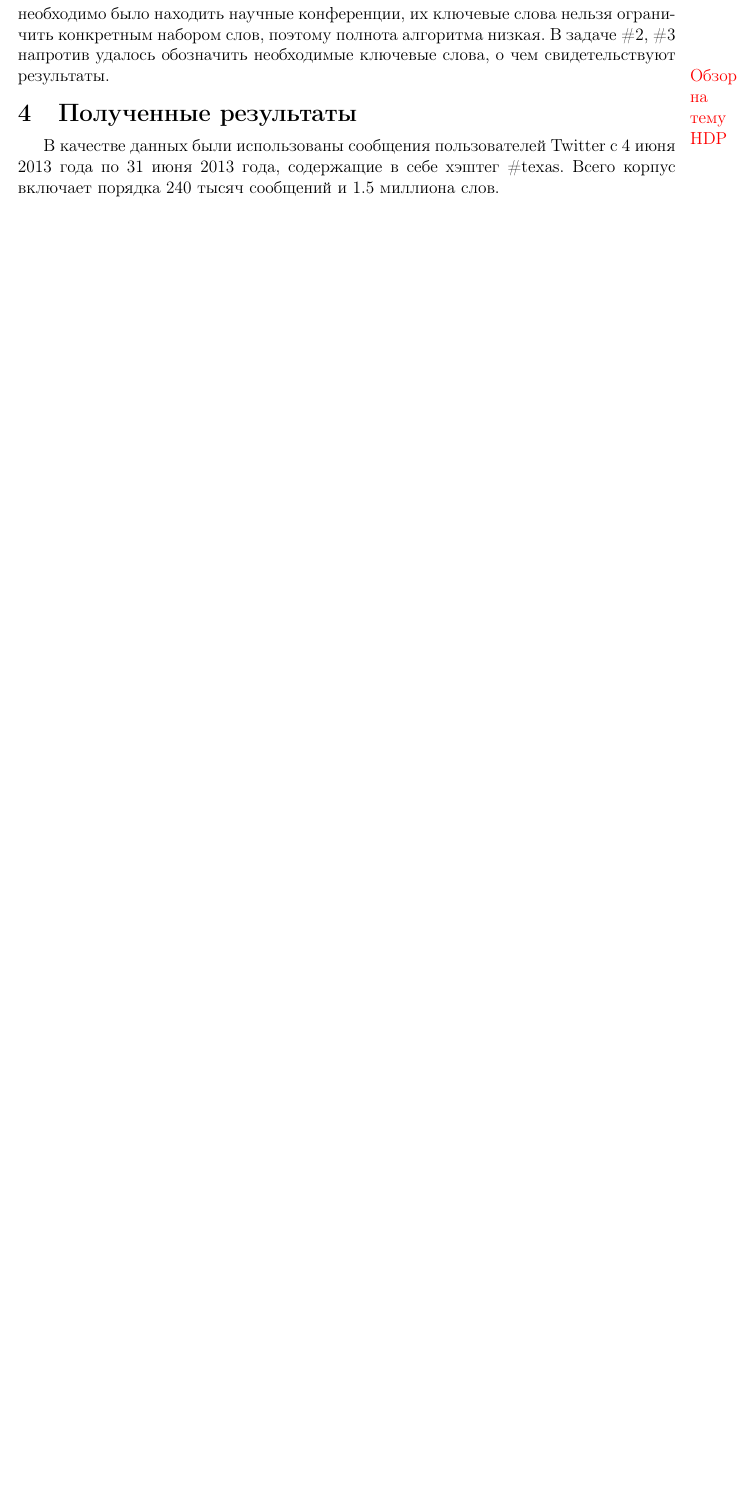
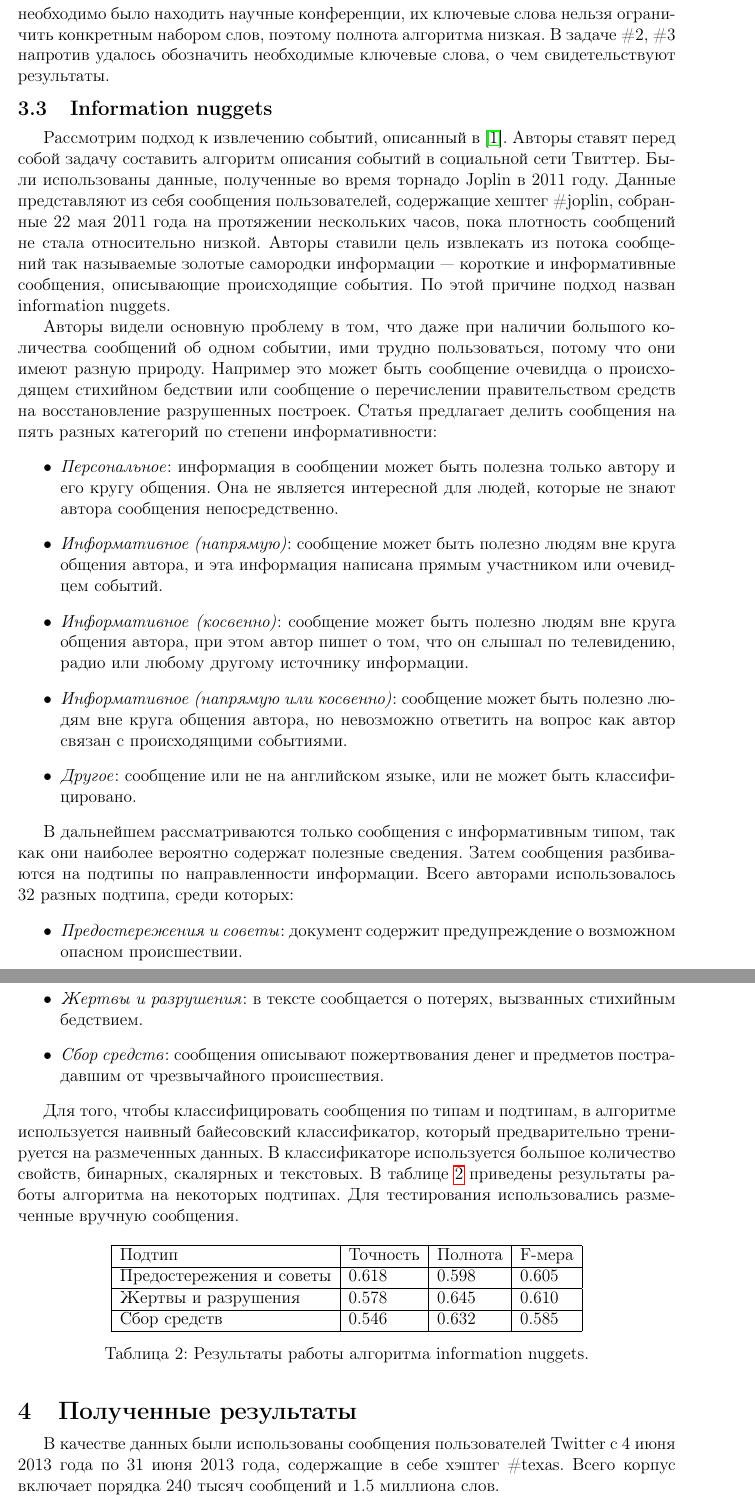
Before and after one commit to karasik/hdp-experiments, a LaTeX document (latex/main.tex): part of page 5 of 5 before the commit and two parts of pages 6 and 7 of 7 after it, the two joined at a grey line, cut so that both start at the same text, the shorter picture padded with empty space. Compiled offline with pdfLaTeX.

Commit message:
Some changes

```diff
--- a/latex/main.tex
+++ b/latex/main.tex
@@ -149,7 +151,43 @@
 
 	По результатам можно видеть что в первом случае алгоритм справляется со своей задачей существенно хуже, чем в других. Авторы объясняют это тем, что в задаче \#1 необходимо было находить научные конференции, их ключевые слова нельзя ограничить конкретным набором слов, поэтому полнота алгоритма низкая. В задаче \#2, \#3 напротив удалось обозначить необходимые ключевые слова, о чем свидетельствуют результаты.
 
-	\todo{Обзор на тему HDP}
+	\subsection{Information nuggets}
+	Рассмотрим подход к извлечению событий, описанный в~\cite{nuggets}. Авторы ставят перед собой задачу составить алгоритм описания событий в социальной сети Твиттер. Были использованы данные, полученные во время торнадо Joplin в 2011 году. Данные представляют из себя сообщения пользователей, содержащие хештег \#joplin, собранные 22 мая 2011 года на протяжении нескольких часов, пока плотность сообщений не стала относительно низкой. Авторы ставили цель извлекать из потока сообщений так называемые золотые самородки информации --- короткие и информативные сообщения, описывающие происходящие события. По этой причине подход назван information nuggets.
+
+	Авторы видели основную проблему в том, что даже при наличии большого количества сообщений об одном событии, ими трудно пользоваться, потому что они имеют разную природу. Например это может быть сообщение очевидца о происходящем стихийном бедствии или сообщение о перечислении правительством средств на восстановление разрушенных построек. Статья предлагает делить сообщения на пять разных категорий по степени информативности:
+	\begin{itemize}
+	\item\emph{Персональное}:
+	информация в сообщении может быть полезна только автору и его кругу общения. Она не является интересной для людей, которые не знают автора сообщения непосредственно.
+	\item\emph{Информативное (напрямую)}:
+	сообщение может быть полезно людям вне круга общения автора, и эта информация написана прямым участником или очевидцем событий.
+	\item\emph{Информативное (косвенно)}:
+	сообщение может быть полезно людям вне круга общения автора, при этом автор пишет о том, что он слышал по телевидению, радио или любому другому источнику информации.
+	\item\emph{Информативное (напрямую или косвенно)}:
+	сообщение может быть полезно людям вне круга общения автора, но невозможно ответить на вопрос как автор связан с происходящими событиями.
+	\item\emph{Другое}:
+	сообщение или не на английском языке, или не может быть классифицировано.
+	\end{itemize}
+
+	В дальнейшем рассматриваются только сообщения с информативным типом, так как они наиболее вероятно содержат полезные сведения. Затем сообщения разбиваются на подтипы по направленности информации. Всего авторами использовалось 32 разных подтипа, среди которых:
+	\begin{itemize}
+	\item\emph{Предостережения и советы}: документ содержит предупреждение о возможном опасном происшествии.
+	\item\emph{Жертвы и разрушения}: в тексте сообщается о потерях, вызванных стихийным бедствием.
+	\item\emph{Сбор средств}: сообщения описывают пожертвования денег и предметов пострадавшим от чрезвычайного происшествия.
+	\end{itemize}
+
+	Для того, чтобы классифицировать сообщения по типам и подтипам, в алгоритме используется наивный байесовский классификатор, который предварительно тренируется на размеченных данных. В классификаторе используется большое количество свойств, бинарных, скалярных и текстовых. В таблице~\ref{nuggets-table} приведены результаты работы алгоритма на некоторых подтипах. Для тестирования использовались размеченные вручную сообщения.
+	\begin{table}[h]
+	\centering
+	\begin{tabular}{ | l | l | l | l | }
+	\hline
+	Подтип & Точность & Полнота & F-мера \\ \hline
+	Предостережения и советы & 0.618 & 0.598 & 0.605 \\ \hline
+	Жертвы и разрушения & 0.578 & 0.645 & 0.610 \\ \hline
+	Сбор средств & 0.546 & 0.632 & 0.585 \\ \hline
+	\end{tabular}
+	\caption{Результаты работы алгоритма information nuggets.}
+	\label{nuggets-table}
+	\end{table}
 
   \section{Полученные результаты}
   В качестве данных были использованы сообщения пользователей Twitter с 4 июня 2013 года по 31 июня 2013 года, содержащие в себе хэштег \#texas. Всего корпус включает порядка 240 тысяч сообщений и 1.5 миллиона слов.
```
Also changed, not shown: latex/main.pdf, latex/main.tex (12 more changed lines), 5 other files.
